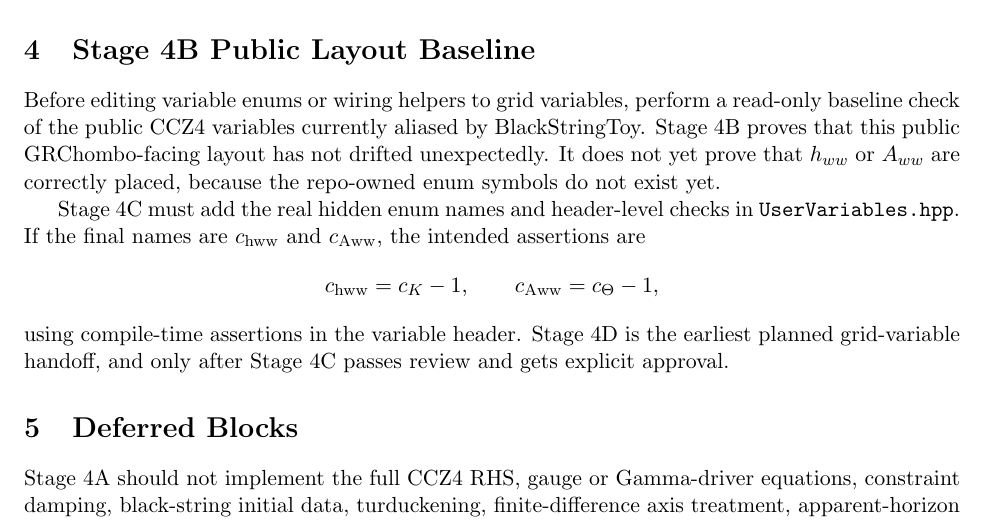
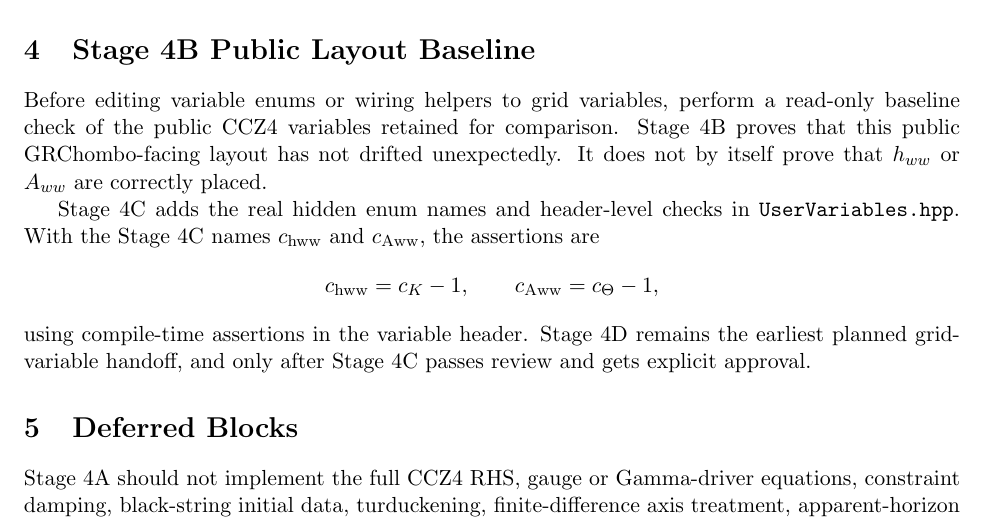
Before and after one commit to inaeyk/GL-with-AI, a LaTeX document (docs/physics_notes/stage3K_minimal_cpp_implementation_plan.tex): part of page 2 of 3, cut so that both start at the same text. Compiled offline with pdfLaTeX.

Commit message:
codex: clarify Stage 4B layout baseline check

```diff
--- a/docs/physics_notes/stage3K_minimal_cpp_implementation_plan.tex
+++ b/docs/physics_notes/stage3K_minimal_cpp_implementation_plan.tex
@@ -82,20 +82,20 @@ independently derived \(K_{ij}\) reconstruction oracle should be included.
 \section{Stage 4B Public Layout Baseline}
 
 Before editing variable enums or wiring helpers to grid variables, perform a
-read-only baseline check of the public CCZ4 variables currently aliased by
-BlackStringToy. Stage 4B proves that this public GRChombo-facing layout has
-not drifted unexpectedly. It does not yet prove that \(h_{ww}\) or \(A_{ww}\)
-are correctly placed, because the repo-owned enum symbols do not exist yet.
+read-only baseline check of the public CCZ4 variables retained for comparison.
+Stage 4B proves that this public GRChombo-facing layout has not drifted
+unexpectedly. It does not by itself prove that \(h_{ww}\) or \(A_{ww}\) are
+correctly placed.
 
-Stage 4C must add the real hidden enum names and header-level checks in
-\texttt{UserVariables.hpp}. If the final names are \(c_{\rm hww}\) and
-\(c_{\rm Aww}\), the intended assertions are
+Stage 4C adds the real hidden enum names and header-level checks in
+\texttt{UserVariables.hpp}. With the Stage 4C names \(c_{\rm hww}\) and
+\(c_{\rm Aww}\), the assertions are
 \[
   c_{\rm hww}=c_K-1,\qquad c_{\rm Aww}=c_\Theta-1,
 \]
-using compile-time assertions in the variable header. Stage 4D is the earliest
-planned grid-variable handoff, and only after Stage 4C passes review and gets
-explicit approval.
+using compile-time assertions in the variable header. Stage 4D remains the
+earliest planned grid-variable handoff, and only after Stage 4C passes review
+and gets explicit approval.
 
 \section{Deferred Blocks}
 
```
Also changed, not shown: 1 other file.
